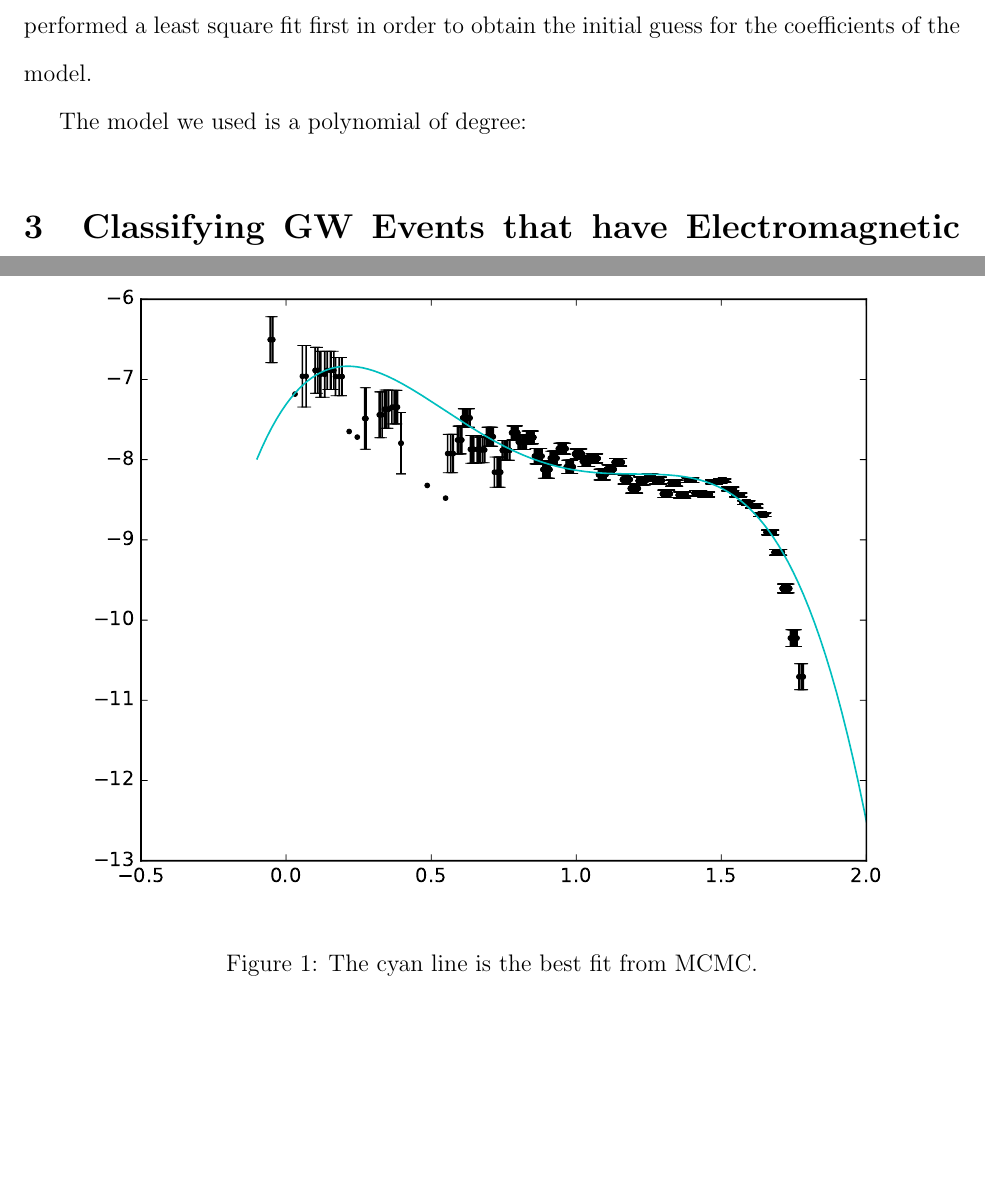
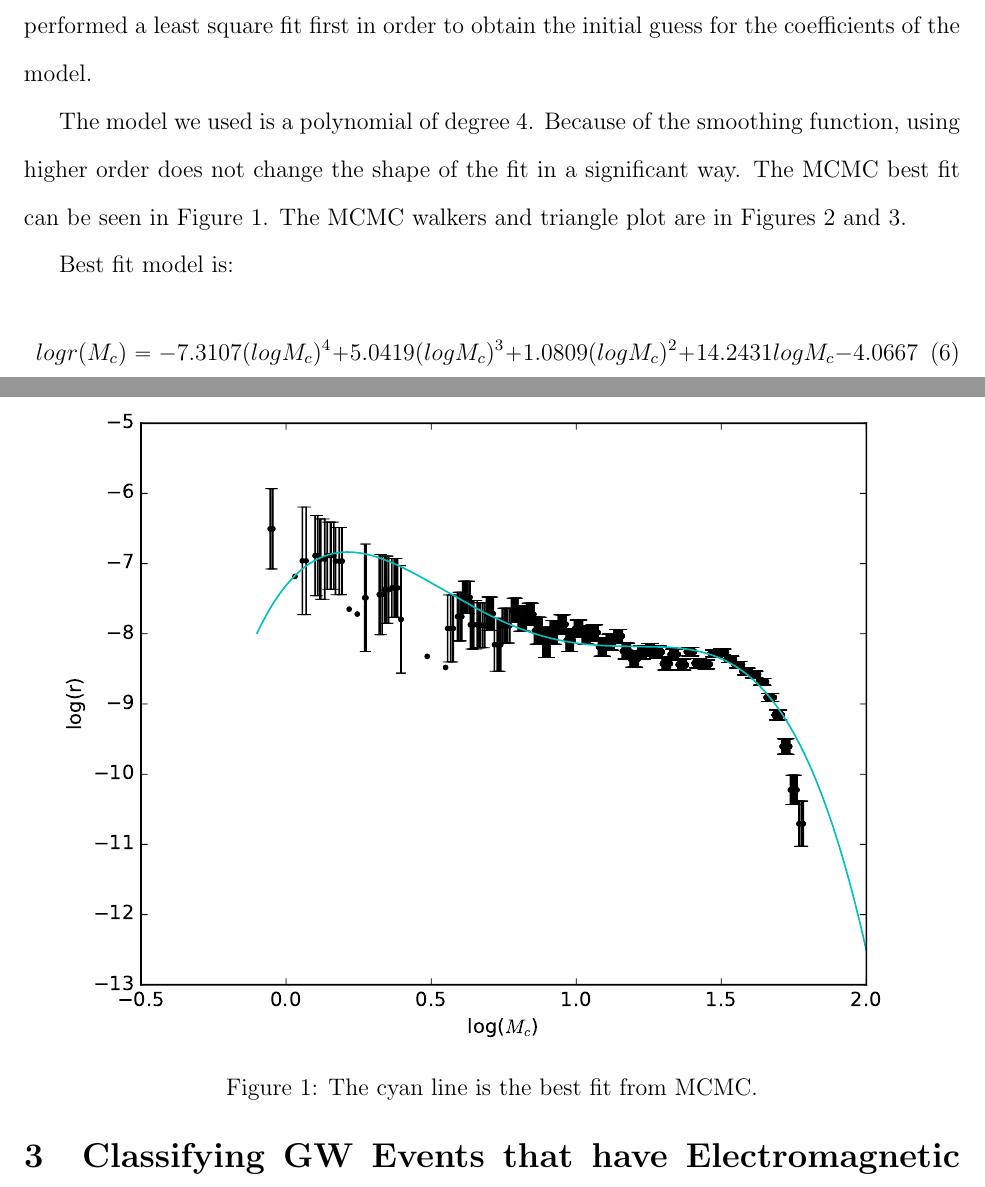
Before and after one commit to TheCentralLimit/ClassifiedDocument, a LaTeX document (report.tex, which reads subsec_fitting.tex): two parts of pages 3 and 4 of 8 before the commit and two parts of pages 3 and 4 of 11 after it, joined at a grey line, cut so that both start at the same text, the shorter picture padded with empty space. Compiled offline with pdfLaTeX.

Commit message:
finishing the fitting

```diff
--- a/subsec_fitting.tex
+++ b/subsec_fitting.tex
@@ -2,4 +2,10 @@
 \label{subsec:fitting}
 We employed a Markov Chain Monte Carlo (MCMC) script to fit the coefficients of a polynomial model for $r(M_c)$. The MCMC uses the smoothing prior as defined in section \ref{subsec:likelihood}. We performed a least square fit first in order to obtain the initial guess for the coefficients of the model.
 
-The model we used is a polynomial of degree:
+The model we used is a polynomial of degree 4. Because of the smoothing function, using higher order does not change the shape of the fit in a significant way. The MCMC best fit can be seen in Figure \ref{fig:line_MCMC}. The MCMC walkers and triangle plot are in Figures \ref{fig:MCMC_time} and \ref{fig:MCMC_triangle}.
+
+Best fit model is:
+\begin{equation}
+\label{MCMC_best_fit}
+logr(M_c) = -7.3107 (logM_c)^4 + 5.0419 (logM_c)^3 + 1.0809 (logM_c)^2 + 14.2431 logM_c - 4.0667
+\end{equation}
```
Also changed, not shown: img/line-MCMC.pdf, img/line-time.png (added), img/line-triangle.jpg (added), report.pdf, subsec_fitting.tex (14 more changed lines).
